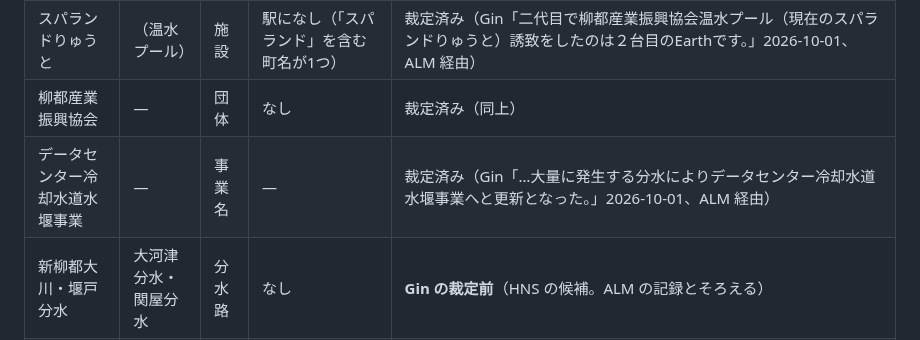
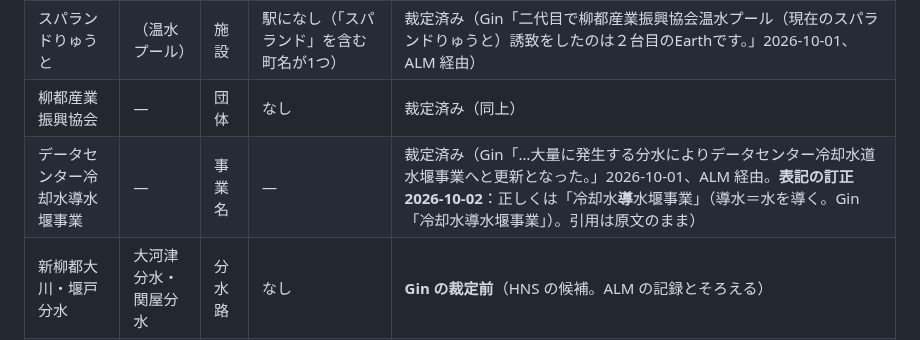
Before and after one commit to GinCYagi/HNS, a Markdown page: docs/proposals/2026-10-02_canon_update.md, the part around the change. GitHub-like rendering.

Commit message:
訂正：データセンター冷却水導水堰事業（「道水」ではなく「導水」。Gin）。引用は原文のまま注を付けた
Co-Authored-By: Claude Opus 5.5 <noreply@anthropic.com>

```diff
--- a/docs/proposals/2026-10-02_canon_update.md
+++ b/docs/proposals/2026-10-02_canon_update.md
@@ -86,7 +86,7 @@ M4 によれば、ALM の docs/city_plan.md・SETTINGS.md に記録がある。H
 | 東都第二タワー | 東京スカイツリー | 塔 | なし | 裁定済み（Gin「（名古屋）の（東山）タワーや東都第二タワーは地上だけど、そんなイメージで」「平野とスカイツリーはGin決済で」、ALM 経由） |
 | スパランドりゅうと | （温水プール） | 施設 | 駅になし（「スパランド」を含む町名が1つ） | 裁定済み（Gin「二代目で柳都産業振興協会温水プール（現在のスパランドりゅうと）誘致をしたのは２台目のEarthです。」2026-10-01、ALM 経由） |
 | 柳都産業振興協会 | — | 団体 | なし | 裁定済み（同上） |
-| データセンター冷却水道水堰事業 | — | 事業名 | — | 裁定済み（Gin「…大量に発生する分水によりデータセンター冷却水道水堰事業へと更新となった。」2026-10-01、ALM 経由） |
+| データセンター冷却水導水堰事業 | — | 事業名 | — | 裁定済み（Gin「…大量に発生する分水によりデータセンター冷却水道水堰事業へと更新となった。」2026-10-01、ALM 経由。**表記の訂正 2026-10-02**：正しくは「冷却水**導**水堰事業」（導水＝水を導く。Gin「冷却水導水堰事業」）。引用は原文のまま） |
 | 新柳都大川・堰戸分水 | 大河津分水・関屋分水 | 分水路 | なし | **Gin の裁定前**（HNS の候補。ALM の記録とそろえる） |
 | りゅうと港湾労働組合 | — | 団体 | — | 裁定済み（Gin「…柳都漁連（現在の「りゅうと港湾労働組合」）関係者たちは…」）。**柳都漁連が改名した、同じ団体**（Gin の原文どおり。ALM SETTINGS と一致）。記録：現実では漁連（漁業協同組合連合会）と労働組合は別の種類の団体。改名で性格が変わった、という歴史として読む（NG の指摘 1-5 を受けて訂正） |
 | （名古屋）の（東山）タワー | 東山タワー（名古屋） | 塔 | — | カッコのまま。蓬左の塔の名前は未着手 |
```
Also changed, not shown: docs/proposals/2026-10-02_joso_to_gin.md (+1 -1 lines).
